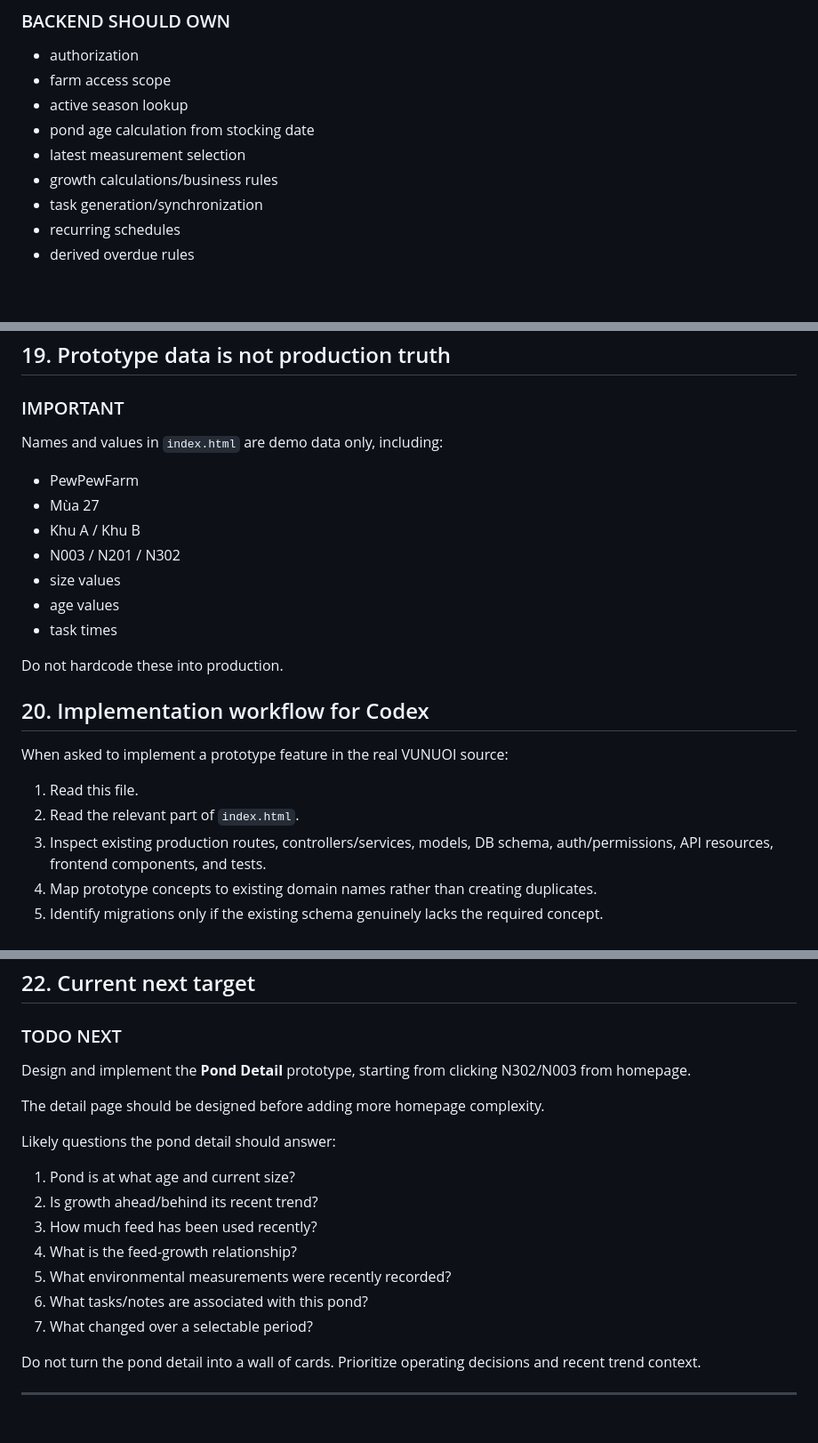
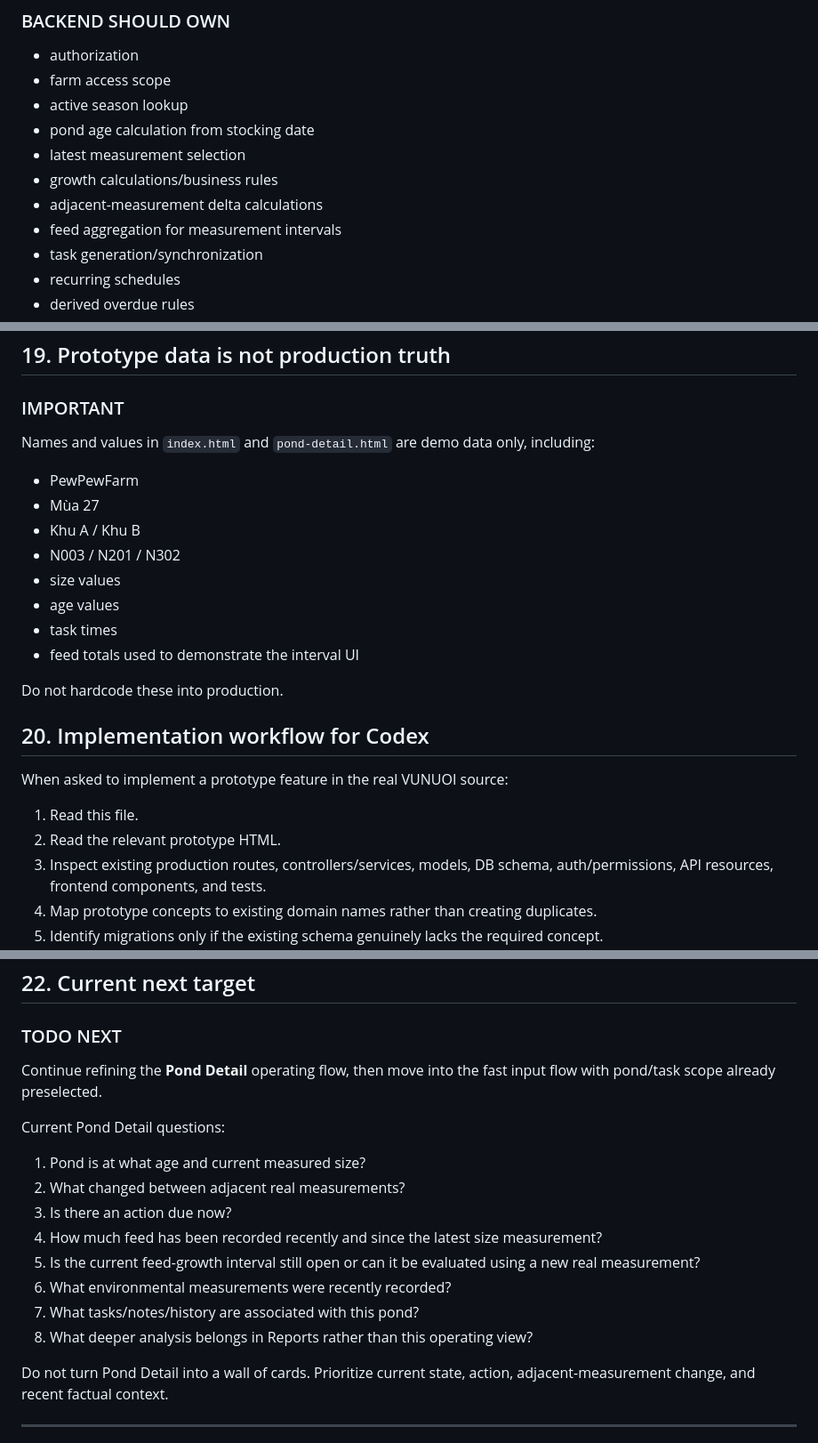
Before and after one commit to sam2909/vunuoi-ui-preview, a Markdown page: IMPLEMENTATION.md, 3 parts joined by grey strips. Shown at 89% size. Drawn GitHub-style; blank space fills up the shorter version.

```diff
--- a/IMPLEMENTATION.md
+++ b/IMPLEMENTATION.md
@@ -362,6 +408,8 @@ Farm/Season/Zone/Pond creation and management belongs to season/farm management,
 - pond age calculation from stocking date
 - latest measurement selection
 - growth calculations/business rules
+- adjacent-measurement delta calculations
+- feed aggregation for measurement intervals
 - task generation/synchronization
 - recurring schedules
 - derived overdue rules
@@ -472,7 +520,7 @@ Avoid notifications pretending to know conditions that are not actually measured
 
 ### IMPORTANT
 
-Names and values in `index.html` are demo data only, including:
+Names and values in `index.html` and `pond-detail.html` are demo data only, including:
 
 - PewPewFarm
 - Mùa 27
@@ -481,6 +529,7 @@ Names and values in `index.html` are demo data only, including:
 - size values
 - age values
 - task times
+- feed totals used to demonstrate the interval UI
 
 Do not hardcode these into production.
 
@@ -489,7 +538,7 @@ Do not hardcode these into production.
 When asked to implement a prototype feature in the real VUNUOI source:
 
 1. Read this file.
-2. Read the relevant part of `index.html`.
+2. Read the relevant prototype HTML.
 3. Inspect existing production routes, controllers/services, models, DB schema, auth/permissions, API resources, frontend components, and tests.
 4. Map prototype concepts to existing domain names rather than creating duplicates.
 5. Identify migrations only if the existing schema genuinely lacks the required concept.
@@ -512,21 +561,20 @@ Use these labels when extending this file:
 
 ### TODO NEXT
 
-Design and implement the **Pond Detail** prototype, starting from clicking N302/N003 from homepage.
+Continue refining the **Pond Detail** operating flow, then move into the fast input flow with pond/task scope already preselected.
 
-The detail page should be designed before adding more homepage complexity.
+Current Pond Detail questions:
 
-Likely questions the pond detail should answer:
+1. Pond is at what age and current measured size?
+2. What changed between adjacent real measurements?
+3. Is there an action due now?
+4. How much feed has been recorded recently and since the latest size measurement?
+5. Is the current feed-growth interval still open or can it be evaluated using a new real measurement?
+6. What environmental measurements were recently recorded?
+7. What tasks/notes/history are associated with this pond?
+8. What deeper analysis belongs in Reports rather than this operating view?
 
-1. Pond is at what age and current size?
-2. Is growth ahead/behind its recent trend?
-3. How much feed has been used recently?
-4. What is the feed-growth relationship?
-5. What environmental measurements were recently recorded?
-6. What tasks/notes are associated with this pond?
-7. What changed over a selectable period?
-
-Do not turn the pond detail into a wall of cards. Prioritize operating decisions and recent trend context.
+Do not turn Pond Detail into a wall of cards. Prioritize current state, action, adjacent-measurement change, and recent factual context.
 
 ---
 
```
Also changed, not shown: other parts of IMPLEMENTATION.md (+55 -9 lines).
